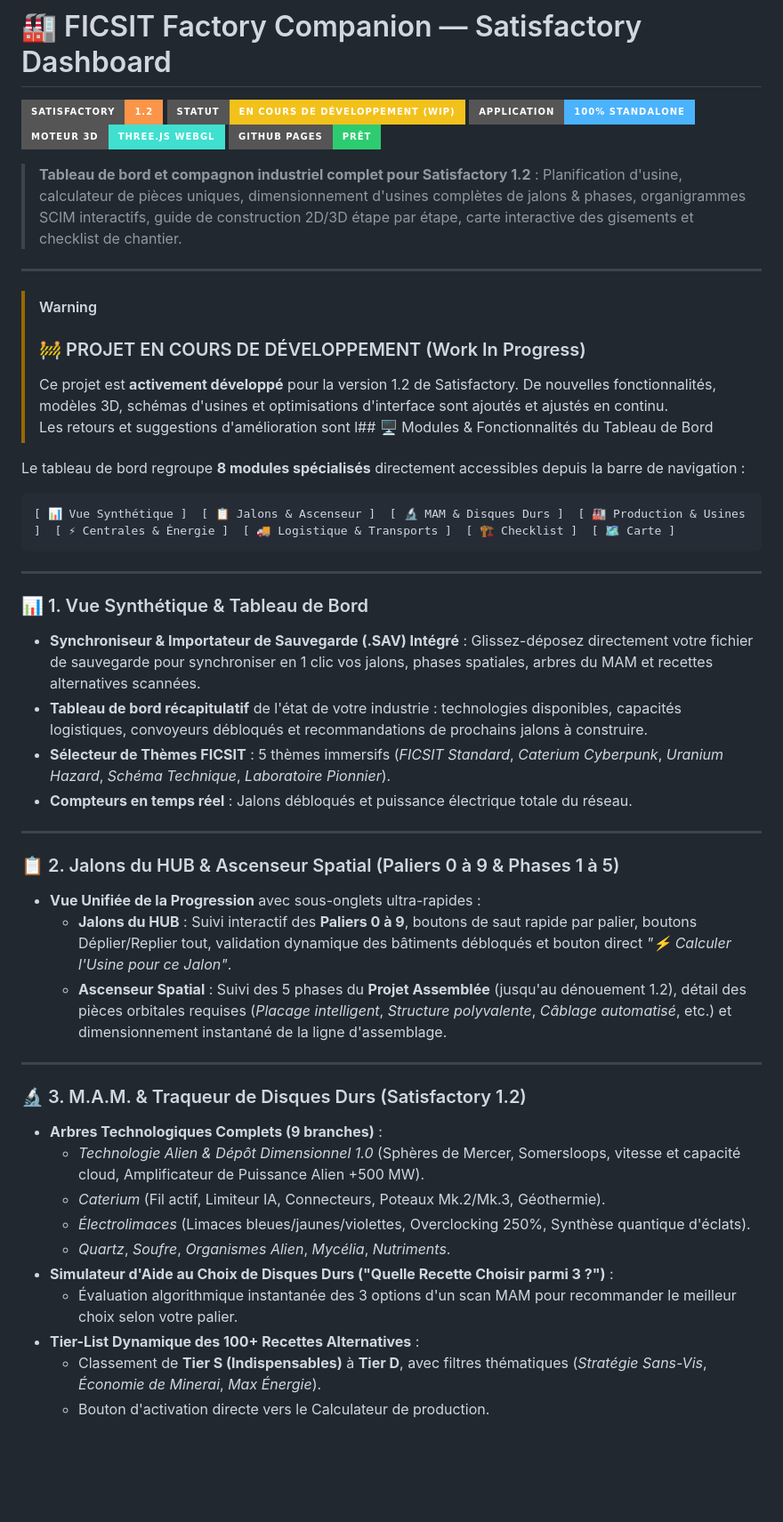
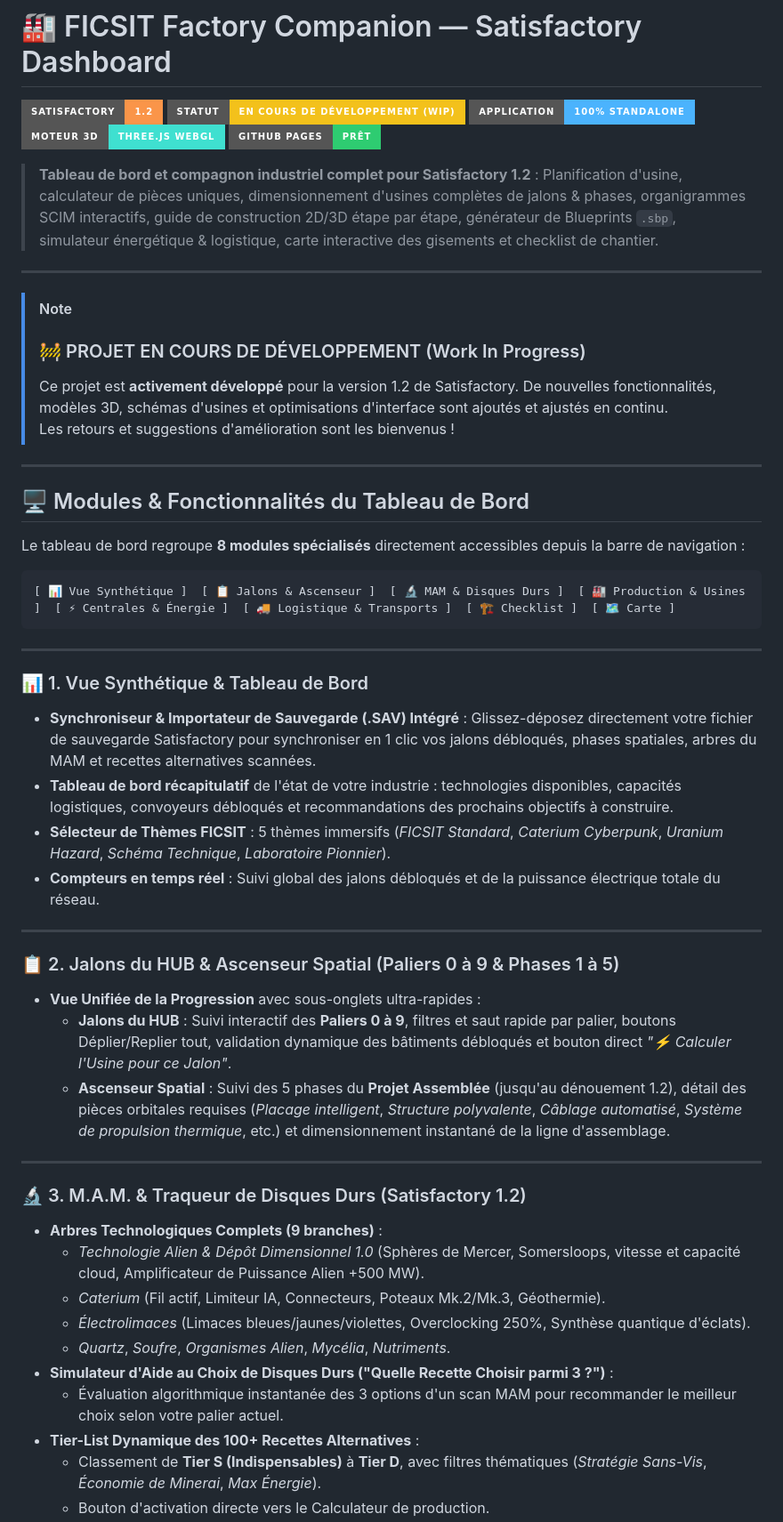
Before and after one commit to Bokabiere/Satisfactory-Dashboard, a Markdown page: README.md, the part around one of its changes. Shown at 89% size. Drawn GitHub-style; badges without logos; blank space fills up the shorter version.

```diff
--- a/README.md
+++ b/README.md
@@ -6,14 +6,18 @@
 [![Visualiseur 3D](https://img.shields.io/badge/Moteur%203D-Three.js%20WebGL-3fe0d0?style=for-the-badge&logo=three.js&logoColor=white)](https://github.com/Bokabiere/Satisfactory-Dashboard)
 [![Déploiement](https://img.shields.io/badge/GitHub%20Pages-Pr%C3%AAt-2ecc71?style=for-the-badge&logo=github&logoColor=white)](https://github.com/Bokabiere/Satisfactory-Dashboard)
 
-> **Tableau de bord et compagnon industriel complet pour Satisfactory 1.2** : Planification d'usine, calculateur de pièces uniques, dimensionnement d'usines complètes de jalons & phases, organigrammes SCIM interactifs, guide de construction 2D/3D étape par étape, carte interactive des gisements et checklist de chantier.
+> **Tableau de bord et compagnon industriel complet pour Satisfactory 1.2** : Planification d'usine, calculateur de pièces uniques, dimensionnement d'usines complètes de jalons & phases, organigrammes SCIM interactifs, guide de construction 2D/3D étape par étape, générateur de Blueprints `.sbp`, simulateur énergétique & logistique, carte interactive des gisements et checklist de chantier.
 
 ---
 
-> [!WARNING]
+> [!NOTE]
 > ### 🚧 PROJET EN COURS DE DÉVELOPPEMENT (Work In Progress)
 > Ce projet est **activement développé** pour la version 1.2 de Satisfactory. De nouvelles fonctionnalités, modèles 3D, schémas d'usines et optimisations d'interface sont ajoutés et ajustés en continu.
-> Les retours et suggestions d'amélioration sont l## 🖥️ Modules & Fonctionnalités du Tableau de Bord
+> Les retours et suggestions d'amélioration sont les bienvenus !
+
+---
+
+## 🖥️ Modules & Fonctionnalités du Tableau de Bord
 
 Le tableau de bord regroupe **8 modules spécialisés** directement accessibles depuis la barre de navigation :
 
@@ -24,17 +28,17 @@ Le tableau de bord regroupe **8 modules spécialisés** directement accessibles
 ---
 
 ### 📊 1. Vue Synthétique & Tableau de Bord
-* **Synchroniseur & Importateur de Sauvegarde (.SAV) Intégré** : Glissez-déposez directement votre fichier de sauvegarde pour synchroniser en 1 clic vos jalons, phases spatiales, arbres du MAM et recettes alternatives scannées.
-* **Tableau de bord récapitulatif** de l'état de votre industrie : technologies disponibles, capacités logistiques, convoyeurs débloqués et recommandations de prochains jalons à construire.
+* **Synchroniseur & Importateur de Sauvegarde (.SAV) Intégré** : Glissez-déposez directement votre fichier de sauvegarde Satisfactory pour synchroniser en 1 clic vos jalons débloqués, phases spatiales, arbres du MAM et recettes alternatives scannées.
+* **Tableau de bord récapitulatif** de l'état de votre industrie : technologies disponibles, capacités logistiques, convoyeurs débloqués et recommandations des prochains objectifs à construire.
 * **Sélecteur de Thèmes FICSIT** : 5 thèmes immersifs (*FICSIT Standard*, *Caterium Cyberpunk*, *Uranium Hazard*, *Schéma Technique*, *Laboratoire Pionnier*).
-* **Compteurs en temps réel** : Jalons débloqués et puissance électrique totale du réseau.
+* **Compteurs en temps réel** : Suivi global des jalons débloqués et de la puissance électrique totale du réseau.
 
 ---
 
 ### 📋 2. Jalons du HUB & Ascenseur Spatial (Paliers 0 à 9 & Phases 1 à 5)
 * **Vue Unifiée de la Progression** avec sous-onglets ultra-rapides :
-  * **Jalons du HUB** : Suivi interactif des **Paliers 0 à 9**, boutons de saut rapide par palier, boutons Déplier/Replier tout, validation dynamique des bâtiments débloqués et bouton direct *"⚡ Calculer l'Usine pour ce Jalon"*.
-  * **Ascenseur Spatial** : Suivi des 5 phases du **Projet Assemblée** (jusqu'au dénouement 1.2), détail des pièces orbitales requises (*Placage intelligent*, *Structure polyvalente*, *Câblage automatisé*, etc.) et dimensionnement instantané de la ligne d'assemblage.
+  * **Jalons du HUB** : Suivi interactif des **Paliers 0 à 9**, filtres et saut rapide par palier, boutons Déplier/Replier tout, validation dynamique des bâtiments débloqués et bouton direct *"⚡ Calculer l'Usine pour ce Jalon"*.
+  * **Ascenseur Spatial** : Suivi des 5 phases du **Projet Assemblée** (jusqu'au dénouement 1.2), détail des pièces orbitales requises (*Placage intelligent*, *Structure polyvalente*, *Câblage automatisé*, *Système de propulsion thermique*, etc.) et dimensionnement instantané de la ligne d'assemblage.
 
 ---
 
@@ -45,7 +49,7 @@ Le tableau de bord regroupe **8 modules spécialisés** directement accessibles
   * *Électrolimaces* (Limaces bleues/jaunes/violettes, Overclocking 250%, Synthèse quantique d'éclats).
   * *Quartz*, *Soufre*, *Organismes Alien*, *Mycélia*, *Nutriments*.
 * **Simulateur d'Aide au Choix de Disques Durs ("Quelle Recette Choisir parmi 3 ?")** :
-  * Évaluation algorithmique instantanée des 3 options d'un scan MAM pour recommander le meilleur choix selon votre palier.
+  * Évaluation algorithmique instantanée des 3 options d'un scan MAM pour recommander le meilleur choix selon votre palier actuel.
 * **Tier-List Dynamique des 100+ Recettes Alternatives** :
   * Classement de **Tier S (Indispensables)** à **Tier D**, avec filtres thématiques (*Stratégie Sans-Vis*, *Économie de Minerai*, *Max Énergie*).
   * Bouton d'activation directe vers le Calculateur de production.
```
Also changed, not shown: other parts of README.md (+72 -15 lines).
